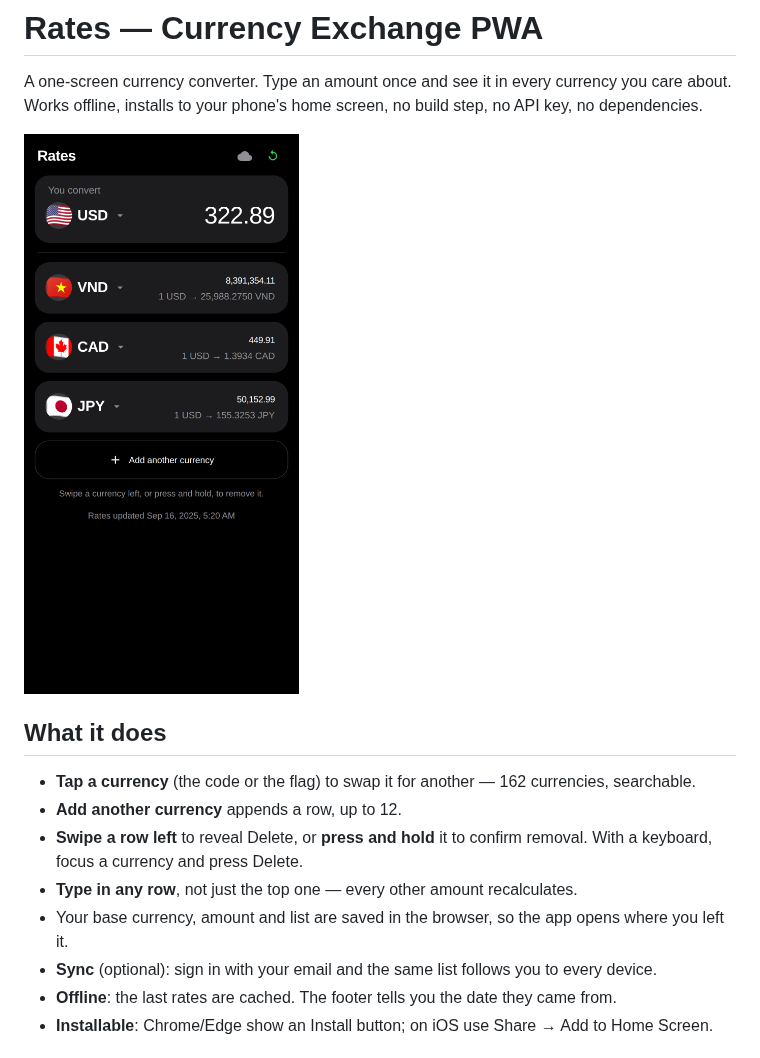
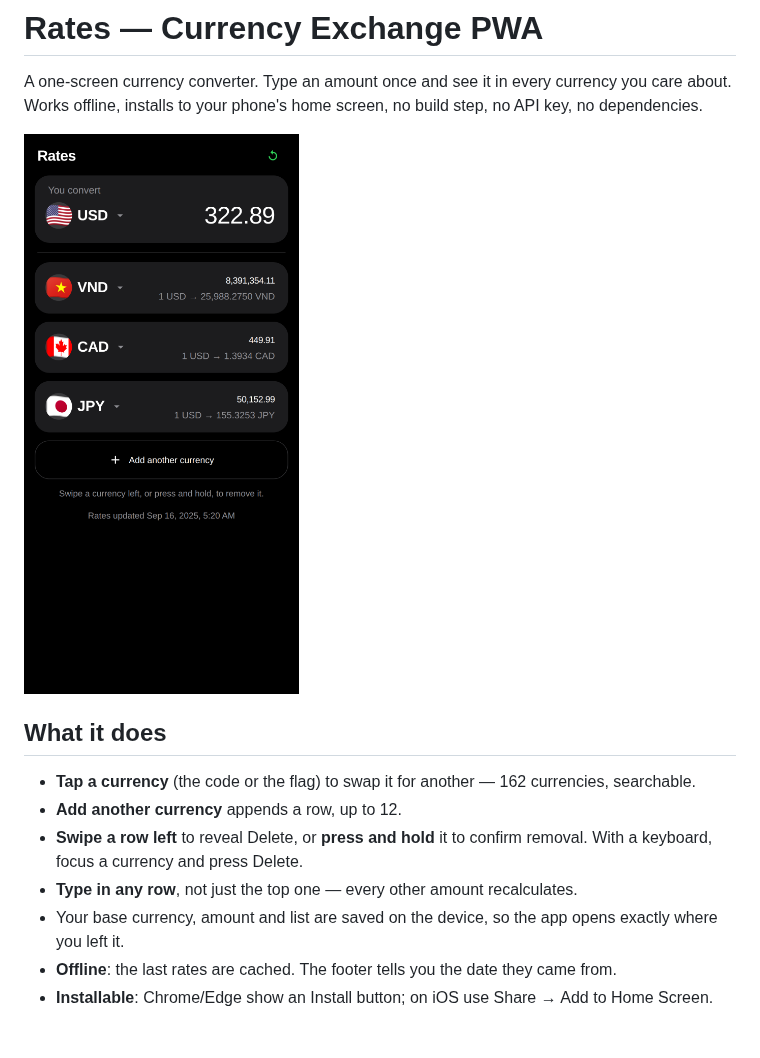
Before and after one commit to tanglefast23/currency-exchange, a Markdown page: README.md, the part around one of its changes. GitHub-like rendering; pictures changed too: docs/screenshot.png.

```diff
--- a/README.md
+++ b/README.md
@@ -13,8 +13,7 @@ no API key, no dependencies.
 - **Swipe a row left** to reveal Delete, or **press and hold** it to confirm removal.
   With a keyboard, focus a currency and press Delete.
 - **Type in any row**, not just the top one — every other amount recalculates.
-- Your base currency, amount and list are saved in the browser, so the app opens where you left it.
-- **Sync** (optional): sign in with your email and the same list follows you to every device.
+- Your base currency, amount and list are saved on the device, so the app opens exactly where you left it.
 - **Offline**: the last rates are cached. The footer tells you the date they came from.
 - **Installable**: Chrome/Edge show an Install button; on iOS use Share → Add to Home Screen.
 
```
Also changed, not shown: other parts of README.md (+5 -43 lines), docs/sync.png (deleted), 7 other files.
